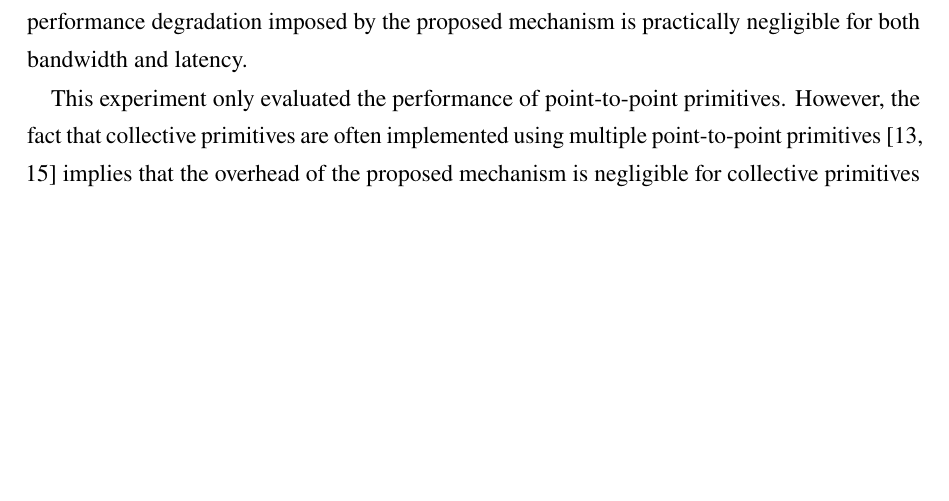
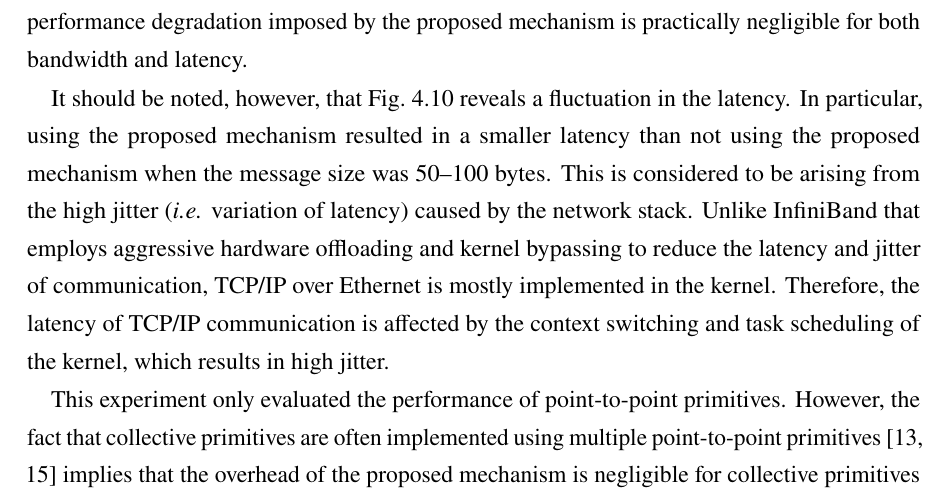
Before and after one commit to keichi/dissertation, a LaTeX thesis (src/main.tex, which reads src/chapter4.tex): part of page 103 of 121, cut so that both start at the same text, the shorter picture padded with empty space. Compiled offline with pdfLaTeX.

Commit message:
4.4.3節の遅延に関して考察を追加

```diff
--- a/src/chapter4.tex
+++ b/src/chapter4.tex
@@ -741,6 +741,17 @@ the proposed mechanism compared to the latency without using the proposed
 mechanism. These plots indicate that performance degradation imposed by the
 proposed mechanism is practically negligible for both bandwidth and latency.
 
+It should be noted, however, that Fig.~\ref{fig:overhead-latency-rel} reveals
+a fluctuation in the latency. In particular, using the proposed mechanism
+resulted in a smaller latency than not using the proposed mechanism when the
+message size was 50--100 bytes. This is considered to be arising from the high
+jitter (\emph{i.e.} variation of latency) caused by the network stack. Unlike
+InfiniBand that employs aggressive hardware offloading and kernel bypassing to
+reduce the latency and jitter of communication, TCP/IP over Ethernet is mostly
+implemented in the kernel. Therefore, the latency of TCP/IP communication is
+affected by the context switching and task scheduling of the kernel, which
+results in high jitter.
+
 This experiment only evaluated the performance of point-to-point
 primitives. However, the fact that collective primitives are often
 implemented using multiple point-to-point
```
